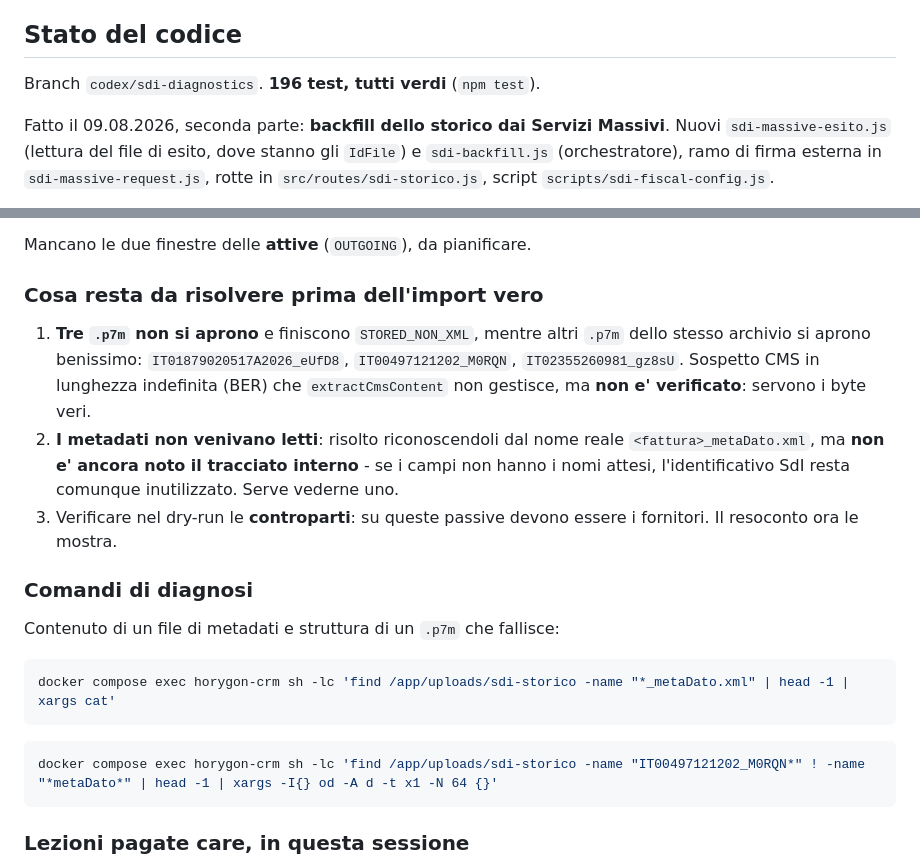
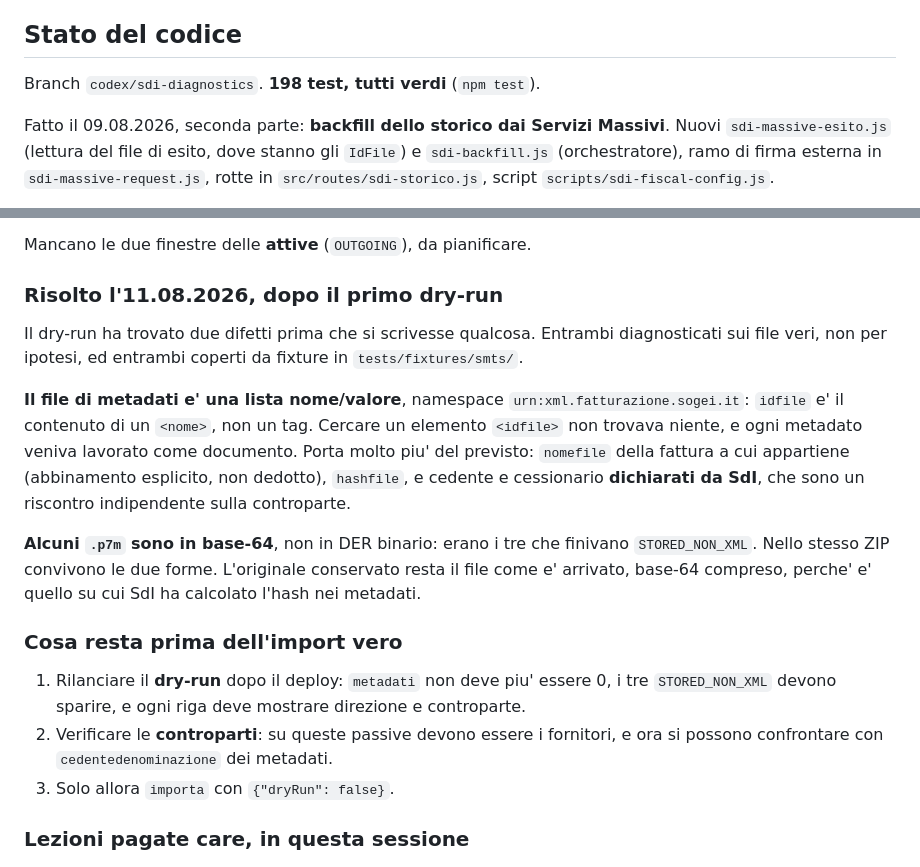
Before and after one commit to Danielements/horygon-crm, a Markdown page: SDI_SESSION_HANDOFF.md, 2 parts joined by grey strips. Rendered like a GitHub page.

Commit message:
Record what the first dry run found and fixed
Co-Authored-By: Claude Opus 5 <noreply@anthropic.com>

````diff
--- a/SDI_SESSION_HANDOFF.md
+++ b/SDI_SESSION_HANDOFF.md
@@ -14,7 +14,7 @@ cio' che non e' deducibile dal repository.
 
 ## Stato del codice
 
-Branch `codex/sdi-diagnostics`. **196 test, tutti verdi** (`npm test`).
+Branch `codex/sdi-diagnostics`. **198 test, tutti verdi** (`npm test`).
 
 Fatto il 09.08.2026, seconda parte: **backfill dello storico dai Servizi
 Massivi**. Nuovi `sdi-massive-esito.js` (lettura del file di esito, dove stanno
@@ -46,31 +46,33 @@ Archivi disponibili fino al **10.09.2026**.
 
 Mancano le due finestre delle **attive** (`OUTGOING`), da pianificare.
 
-### Cosa resta da risolvere prima dell'import vero
+### Risolto l'11.08.2026, dopo il primo dry-run
 
-1. **Tre `.p7m` non si aprono** e finiscono `STORED_NON_XML`, mentre altri `.p7m`
-   dello stesso archivio si aprono benissimo: `IT01879020517A2026_eUfD8`,
-   `IT00497121202_M0RQN`, `IT02355260981_gz8sU`. Sospetto CMS in lunghezza
-   indefinita (BER) che `extractCmsContent` non gestisce, ma **non e'
-   verificato**: servono i byte veri.
-2. **I metadati non venivano letti**: risolto riconoscendoli dal nome reale
-   `<fattura>_metaDato.xml`, ma **non e' ancora noto il tracciato interno** -
-   se i campi non hanno i nomi attesi, l'identificativo SdI resta comunque
-   inutilizzato. Serve vederne uno.
-3. Verificare nel dry-run le **controparti**: su queste passive devono essere i
-   fornitori. Il resoconto ora le mostra.
+Il dry-run ha trovato due difetti prima che si scrivesse qualcosa. Entrambi
+diagnosticati sui file veri, non per ipotesi, ed entrambi coperti da fixture in
+`tests/fixtures/smts/`.
 
-### Comandi di diagnosi
+**Il file di metadati e' una lista nome/valore**, namespace
+`urn:xml.fatturazione.sogei.it`: `idfile` e' il contenuto di un `<nome>`, non un
+tag. Cercare un elemento `<idfile>` non trovava niente, e ogni metadato veniva
+lavorato come documento. Porta molto piu' del previsto: `nomefile` della fattura
+a cui appartiene (abbinamento esplicito, non dedotto), `hashfile`, e cedente e
+cessionario **dichiarati da SdI**, che sono un riscontro indipendente sulla
+controparte.
 
-Contenuto di un file di metadati e struttura di un `.p7m` che fallisce:
+**Alcuni `.p7m` sono in base-64**, non in DER binario: erano i tre che finivano
+`STORED_NON_XML`. Nello stesso ZIP convivono le due forme. L'originale
+conservato resta il file come e' arrivato, base-64 compreso, perche' e' quello
+su cui SdI ha calcolato l'hash nei metadati.
 
-```bash
-docker compose exec horygon-crm sh -lc 'find /app/uploads/sdi-storico -name "*_metaDato.xml" | head -1 | xargs cat'
-```
+### Cosa resta prima dell'import vero
 
-```bash
-docker compose exec horygon-crm sh -lc 'find /app/uploads/sdi-storico -name "IT00497121202_M0RQN*" ! -name "*metaDato*" | head -1 | xargs -I{} od -A d -t x1 -N 64 {}'
-```
+1. Rilanciare il **dry-run** dopo il deploy: `metadati` non deve piu' essere 0,
+   i tre `STORED_NON_XML` devono sparire, e ogni riga deve mostrare direzione e
+   controparte.
+2. Verificare le **controparti**: su queste passive devono essere i fornitori,
+   e ora si possono confrontare con `cedentedenominazione` dei metadati.
+3. Solo allora `importa` con `{"dryRun": false}`.
 
 ### Lezioni pagate care, in questa sessione
 
````
